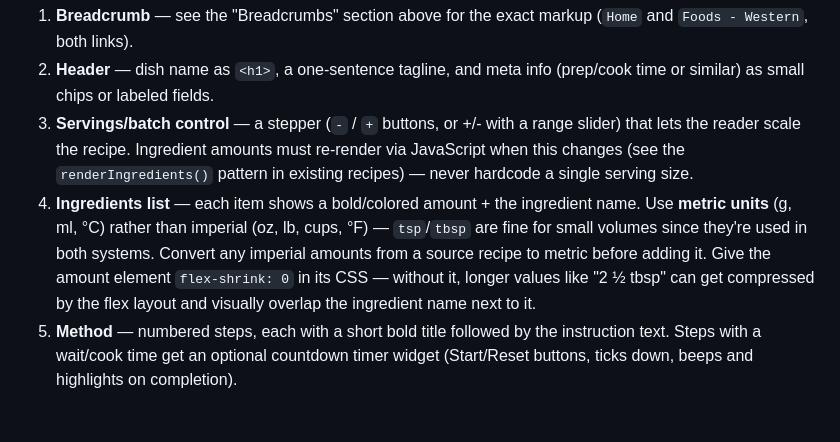
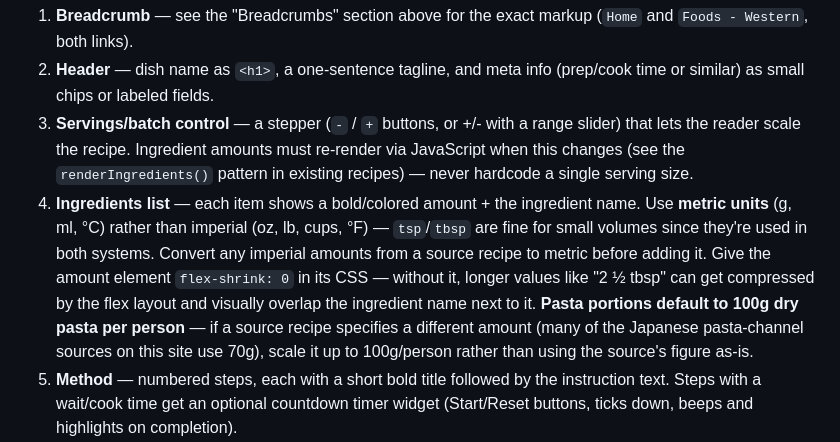
Before and after one commit to lahavre/recipe, a Markdown page: CLAUDE.md, the part around the change. GitHub-like rendering; blank space fills up the shorter version.

Commit message:
Document 100g/person as the default pasta portion
Locks in a house default that was only established through this
session's back-and-forth, so a fresh session pulling a new pasta
recipe will scale to 100g/person automatically instead of using
whatever a source recipe happens to specify.

Co-Authored-By: Claude Sonnet 5 <noreply@anthropic.com>

```diff
--- a/CLAUDE.md
+++ b/CLAUDE.md
@@ -147,7 +147,7 @@ Each recipe page is a **single self-contained HTML file** (its own `<style>` and
 1. **Breadcrumb** — see the "Breadcrumbs" section above for the exact markup (`Home` and `Foods - Western`, both links).
 2. **Header** — dish name as `<h1>`, a one-sentence tagline, and meta info (prep/cook time or similar) as small chips or labeled fields.
 3. **Servings/batch control** — a stepper (`-` / `+` buttons, or +/- with a range slider) that lets the reader scale the recipe. Ingredient amounts must re-render via JavaScript when this changes (see the `renderIngredients()` pattern in existing recipes) — never hardcode a single serving size.
-4. **Ingredients list** — each item shows a bold/colored amount + the ingredient name. Use **metric units** (g, ml, °C) rather than imperial (oz, lb, cups, °F) — `tsp`/`tbsp` are fine for small volumes since they're used in both systems. Convert any imperial amounts from a source recipe to metric before adding it. Give the amount element `flex-shrink: 0` in its CSS — without it, longer values like "2 ½ tbsp" can get compressed by the flex layout and visually overlap the ingredient name next to it.
+4. **Ingredients list** — each item shows a bold/colored amount + the ingredient name. Use **metric units** (g, ml, °C) rather than imperial (oz, lb, cups, °F) — `tsp`/`tbsp` are fine for small volumes since they're used in both systems. Convert any imperial amounts from a source recipe to metric before adding it. Give the amount element `flex-shrink: 0` in its CSS — without it, longer values like "2 ½ tbsp" can get compressed by the flex layout and visually overlap the ingredient name next to it. **Pasta portions default to 100g dry pasta per person** — if a source recipe specifies a different amount (many of the Japanese pasta-channel sources on this site use 70g), scale it up to 100g/person rather than using the source's figure as-is.
 5. **Method** — numbered steps, each with a short bold title followed by the instruction text. Steps with a wait/cook time get an optional countdown timer widget (Start/Reset buttons, ticks down, beeps and highlights on completion).
 6. **Notes** — a closing section with tips, substitutions, or storage info. If the recipe was adapted from an external site or video, add a final line/bullet: `Recipe adapted from <a href="URL" target="_blank" rel="noopener noreferrer">Site Name</a>.` — link out with `target="_blank" rel="noopener noreferrer"` since it leaves the site. Skip this line entirely for recipes that weren't sourced from an external page (e.g. ones written from scratch or provided directly). Add a `.notes a{ color: var(--accent); text-decoration: underline; }` rule (swap `--accent` for that page's own accent-ish variable, e.g. `--ruby`) to its `<style>` block so the link is visible against the notes background.
 7. **Print styles** (`@media print`) that hide interactive controls (steppers, timer buttons) and simplify the layout for printing/saving as PDF.
```
